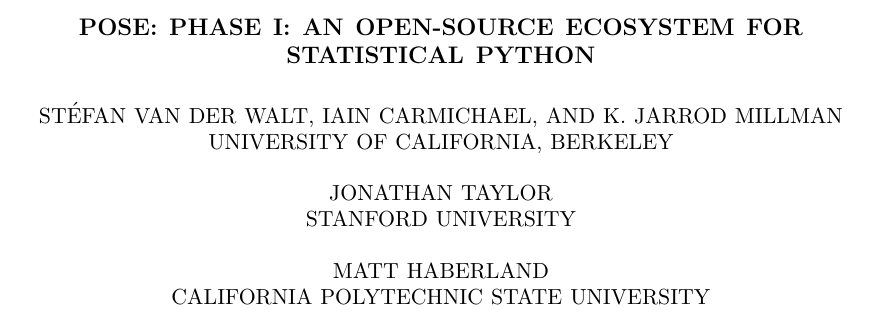
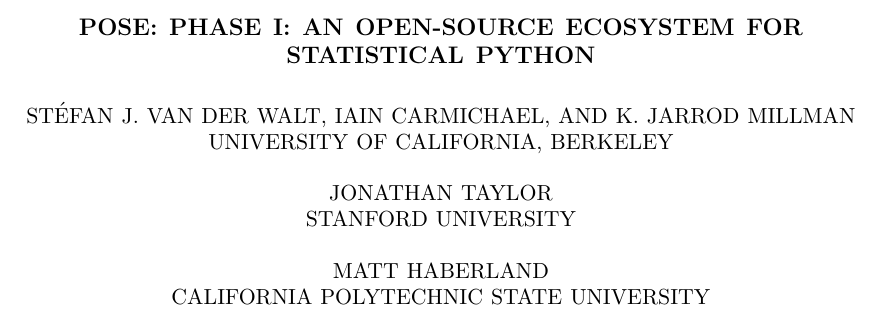
Before and after one commit to jarrodmillman/pose-stats, a LaTeX paper (grant.tex): part of page 1 of 4, cut so that both start at the same text. Compiled offline with LaTeX, dvips and Ghostscript.

Commit message:
Add initial

```diff
--- a/grant.tex
+++ b/grant.tex
@@ -64,7 +64,7 @@
 
 \title{POSE: Phase I: An open-source ecosystem for statistical Python}
 
-\author{Stéfan van der Walt, Iain Carmichael, and K. Jarrod Millman\\ University of California, Berkeley\\
+\author{Stéfan J. van der Walt, Iain Carmichael, and K. Jarrod Millman\\ University of California, Berkeley\\
 \\
 Jonathan Taylor\\ Stanford University\\
 \\
```
